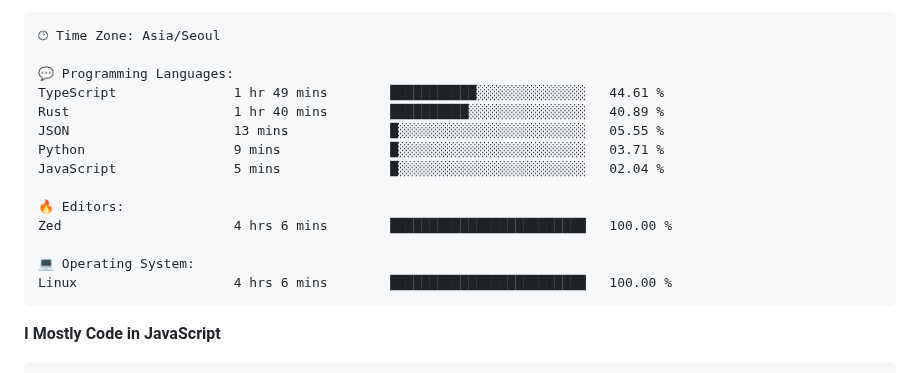
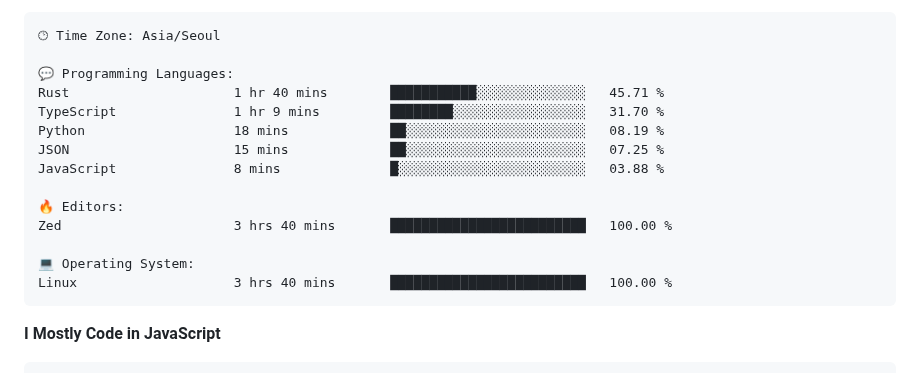
Before and after one commit to project-dy/project-dy, a Markdown page: README.md, the part around one of its changes. Rendered like a GitHub page.

Commit message:
Updated with Dev Metrics

````diff
--- a/README.md
+++ b/README.md
@@ -30,17 +30,17 @@ Sunday                   74 commits          ██░░░░░░░░░
 🕑︎ Time Zone: Asia/Seoul
 
 💬 Programming Languages:
-TypeScript               1 hr 49 mins        ███████████░░░░░░░░░░░░░░   44.61 %
-Rust                     1 hr 40 mins        ██████████░░░░░░░░░░░░░░░   40.89 %
-JSON                     13 mins             █░░░░░░░░░░░░░░░░░░░░░░░░   05.55 %
-Python                   9 mins              █░░░░░░░░░░░░░░░░░░░░░░░░   03.71 %
-JavaScript               5 mins              █░░░░░░░░░░░░░░░░░░░░░░░░   02.04 %
+Rust                     1 hr 40 mins        ███████████░░░░░░░░░░░░░░   45.71 %
+TypeScript               1 hr 9 mins         ████████░░░░░░░░░░░░░░░░░   31.70 %
+Python                   18 mins             ██░░░░░░░░░░░░░░░░░░░░░░░   08.19 %
+JSON                     15 mins             ██░░░░░░░░░░░░░░░░░░░░░░░   07.25 %
+JavaScript               8 mins              █░░░░░░░░░░░░░░░░░░░░░░░░   03.88 %
 
 🔥 Editors:
-Zed                      4 hrs 6 mins        █████████████████████████   100.00 %
+Zed                      3 hrs 40 mins       █████████████████████████   100.00 %
 
 💻 Operating System:
-Linux                    4 hrs 6 mins        █████████████████████████   100.00 %
+Linux                    3 hrs 40 mins       █████████████████████████   100.00 %
 ```
 
 **I Mostly Code in JavaScript**
````
Also changed, not shown: other parts of README.md (+2 -2 lines).
